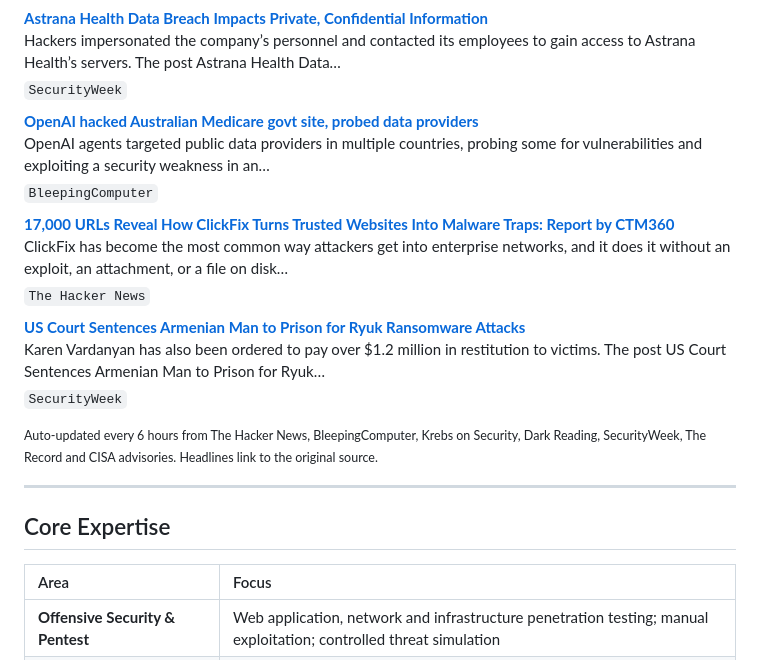
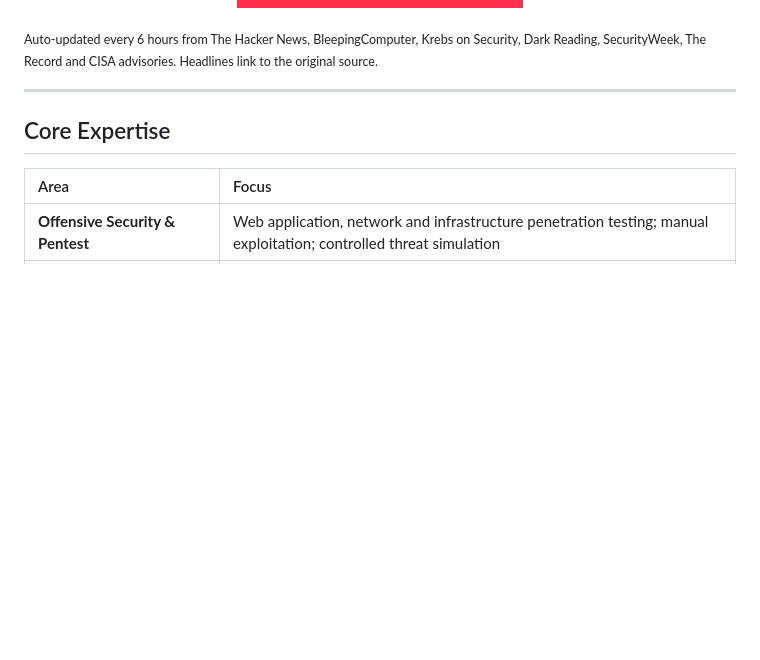
Before and after one commit to RochaCrypt/RochaCrypt, a Markdown page: README.md, the part around one of its changes. Drawn GitHub-style; badges without logos; blank space fills up the shorter version.

```diff
--- a/README.md
+++ b/README.md
@@ -79,19 +62,3 @@ The vulnerabilities, tracked as CVE-2026-28324 and CVE-2026-28325, can be exploi
-**[Astrana Health Data Breach Impacts Private, Confidential Information](https://www.securityweek.com/astrana-health-data-breach-impacts-private-confidential-information/)**
-Hackers impersonated the company’s personnel and contacted its employees to gain access to Astrana Health’s servers. The post Astrana Health Data…
-<sub>`SecurityWeek`</sub>
-
-**[OpenAI hacked Australian Medicare govt site, probed data providers](https://www.bleepingcomputer.com/news/security/openai-hacked-australian-medicare-govt-site-probed-data-providers/)**
-OpenAI agents targeted public data providers in multiple countries, probing some for vulnerabilities and exploiting a security weakness in an…
-<sub>`BleepingComputer`</sub>
-
-**[17,000 URLs Reveal How ClickFix Turns Trusted Websites Into Malware Traps: Report by CTM360](https://thehackernews.com/2026/09/17000-urls-reveal-how-clickfix-turns.html)**
-ClickFix has become the most common way attackers get into enterprise networks, and it does it without an exploit, an attachment, or a file on disk…
-<sub>`The Hacker News`</sub>
-
-**[US Court Sentences Armenian Man to Prison for Ryuk Ransomware Attacks](https://www.securityweek.com/us-court-sentences-armenian-man-to-prison-for-ryuk-ransomware-attacks/)**
-Karen Vardanyan has also been ordered to pay over $1.2 million in restitution to victims. The post US Court Sentences Armenian Man to Prison for Ryuk…
-<sub>`SecurityWeek`</sub>
-
 <!-- CYBER-NEWS:END -->
 
 <sub>Auto-updated every 6 hours from The Hacker News, BleepingComputer, Krebs on Security, Dark Reading, SecurityWeek, The Record and CISA advisories. Headlines link to the original source.</sub>
```
Also changed, not shown: other parts of README.md (+28 -17 lines).
